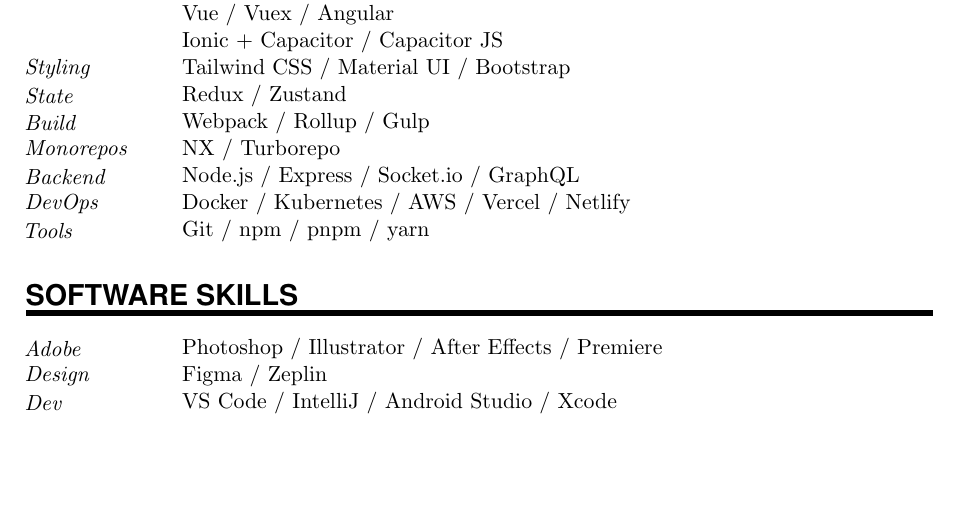
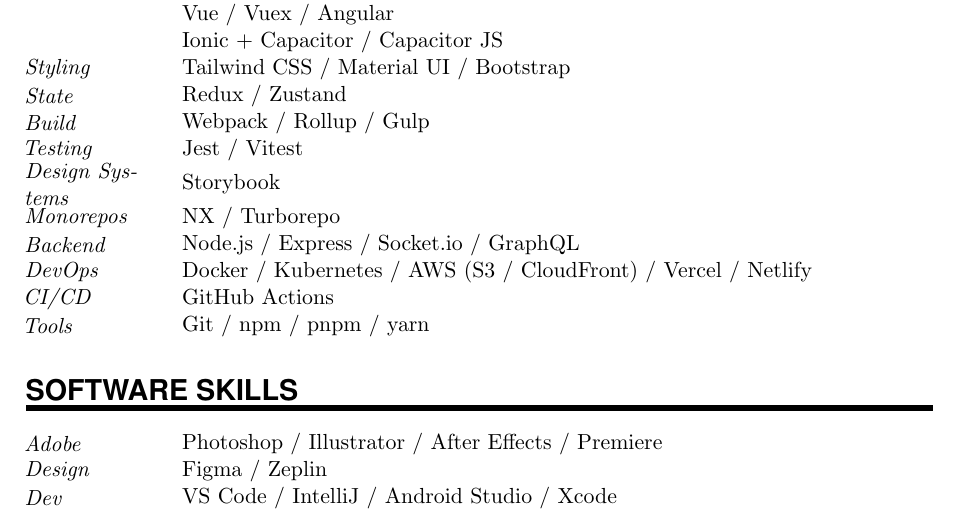
Before and after one commit to arashabedin/ArashCV, a LaTeX document (R_sum_.tex): part of page 2 of 2, cut so that both start at the same text, the shorter picture padded with empty space. Compiled offline with pdfLaTeX.

Commit message:
Updates from Overleaf

```diff
--- a/R_sum_.tex
+++ b/R_sum_.tex
@@ -174,10 +174,13 @@
 
 \SkillsEntry{State}{Redux / Zustand}
 \SkillsEntry{Build}{Webpack / Rollup / Gulp}
+\SkillsEntry{Testing}{Jest / Vitest}
+\SkillsEntry{Design Systems}{Storybook}
 \SkillsEntry{Monorepos}{NX / Turborepo}
 
 \SkillsEntry{Backend}{Node.js / Express / Socket.io / GraphQL}
-\SkillsEntry{DevOps}{Docker / Kubernetes / AWS / Vercel / Netlify}
+\SkillsEntry{DevOps}{Docker / Kubernetes / AWS (S3 / CloudFront) / Vercel / Netlify}
+\SkillsEntry{CI/CD}{GitHub Actions}
 \SkillsEntry{Tools}{Git / npm / pnpm / yarn}
 
 %%% Software
```
